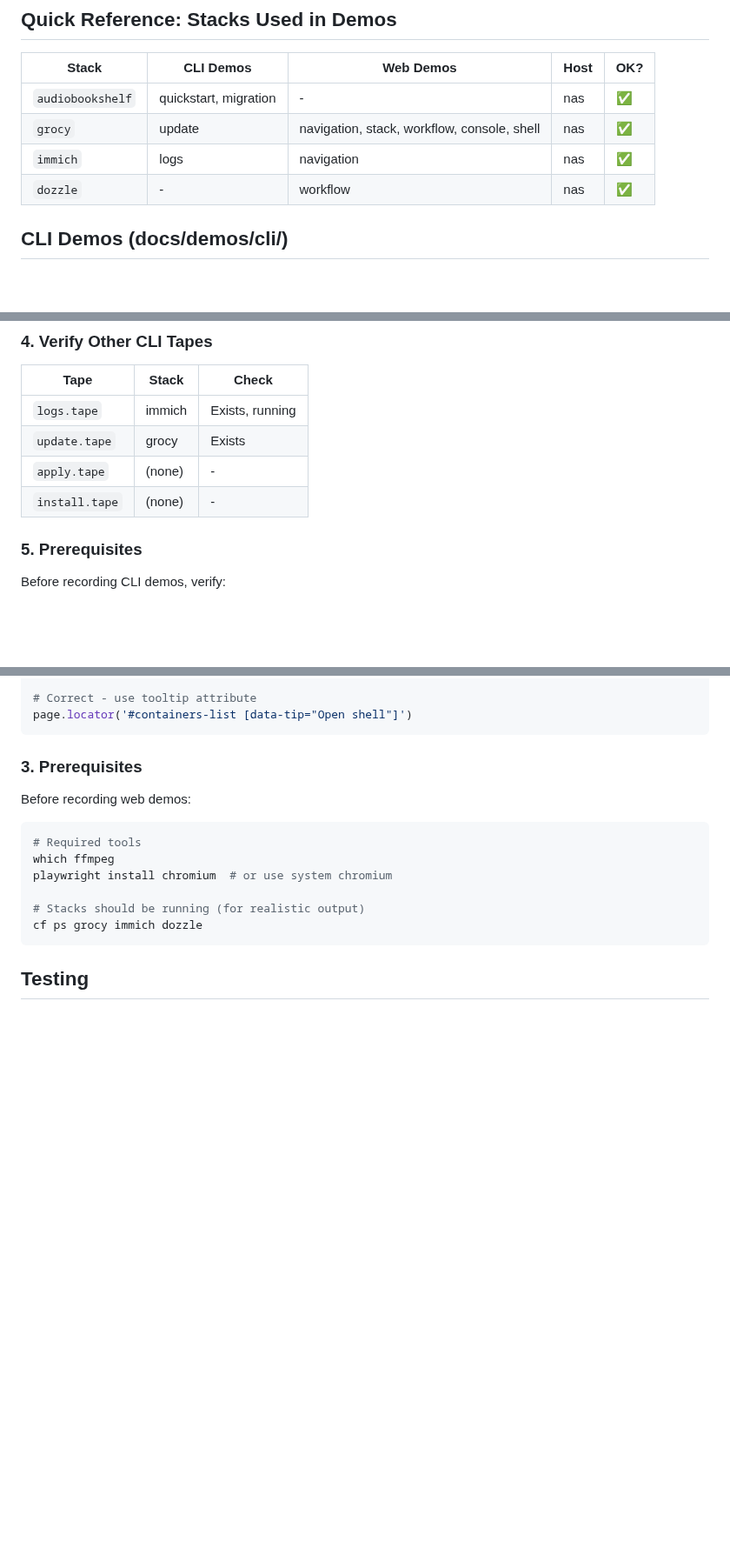
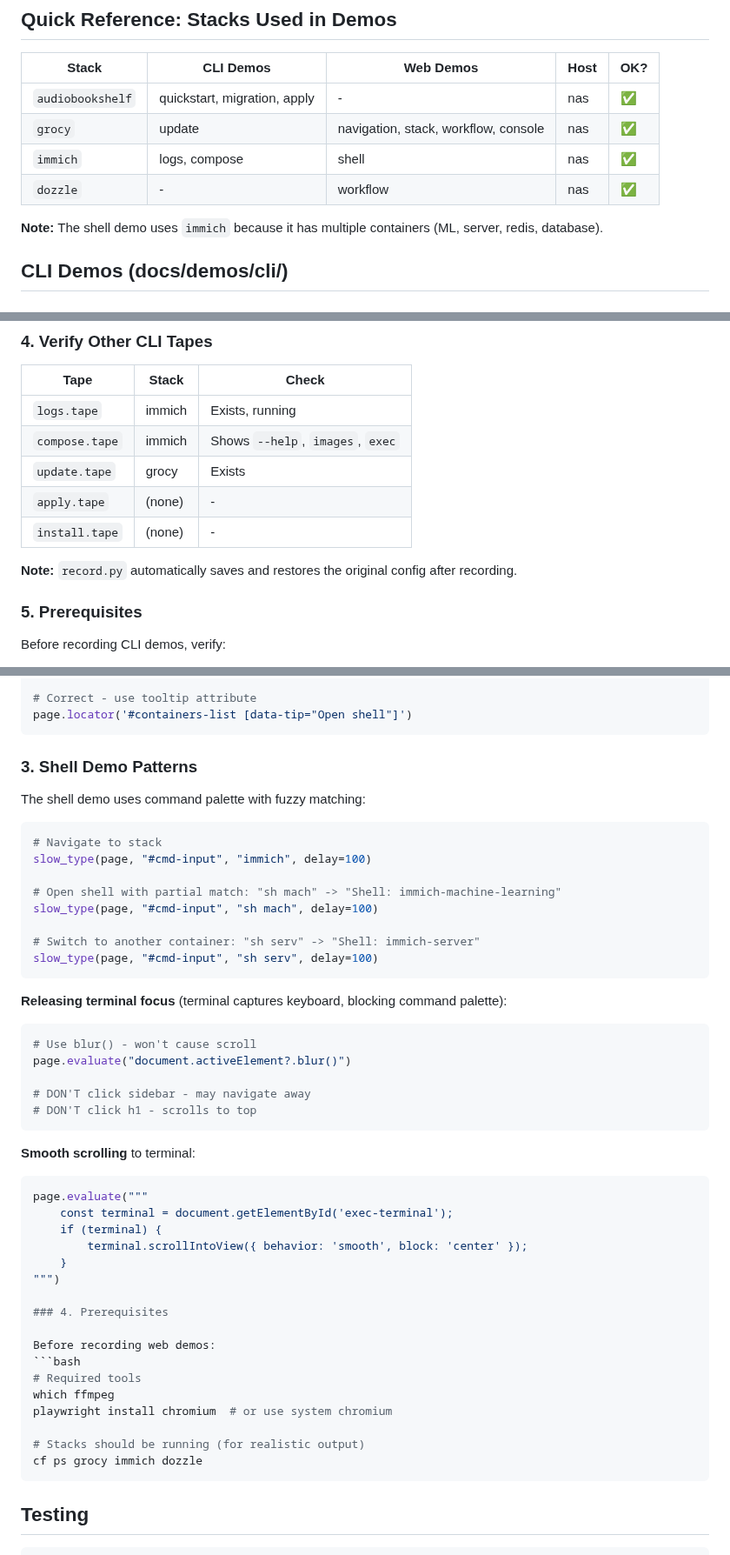
Before and after one commit to basnijholt/compose-farm, a Markdown page: .prompts/update-demos.md, 3 parts joined by grey strips. Shown at 87% size. Rendered like a GitHub page; blank space fills up the shorter version.

Commit message:
docs(prompts): update demo prompt with lessons learned
- compose.tape (was shell.tape)
- Shell demo uses immich (multiple containers)
- Command palette fuzzy matching patterns
- blur() for releasing terminal focus
- Smooth scrolling guidance
- record.py auto-restores config

````diff
--- a/.prompts/update-demos.md
+++ b/.prompts/update-demos.md
@@ -40,10 +40,12 @@ Current `nas` stacks (good choices): `grocy`, `immich`, `audiobookshelf`, `dozzl
 
 | Stack | CLI Demos | Web Demos | Host | OK? |
 |-------|-----------|-----------|------|-----|
-| `audiobookshelf` | quickstart, migration | - | nas | ✅ |
-| `grocy` | update | navigation, stack, workflow, console, shell | nas | ✅ |
-| `immich` | logs | navigation | nas | ✅ |
+| `audiobookshelf` | quickstart, migration, apply | - | nas | ✅ |
+| `grocy` | update | navigation, stack, workflow, console | nas | ✅ |
+| `immich` | logs, compose | shell | nas | ✅ |
 | `dozzle` | - | workflow | nas | ✅ |
+
+**Note:** The shell demo uses `immich` because it has multiple containers (ML, server, redis, database).
 
 ## CLI Demos (docs/demos/cli/)
 
@@ -84,9 +86,12 @@ Verify:
 | Tape | Stack | Check |
 |------|-------|-------|
 | `logs.tape` | immich | Exists, running |
+| `compose.tape` | immich | Shows `--help`, `images`, `exec` |
 | `update.tape` | grocy | Exists |
 | `apply.tape` | (none) | - |
 | `install.tape` | (none) | - |
+
+**Note:** `record.py` automatically saves and restores the original config after recording.
 
 ### 5. Prerequisites
 
@@ -137,7 +142,39 @@ page.locator("#containers-list button", has_text="Shell")
 page.locator('#containers-list [data-tip="Open shell"]')
 ```
 
-### 3. Prerequisites
+### 3. Shell Demo Patterns
+
+The shell demo uses command palette with fuzzy matching:
+```python
+# Navigate to stack
+slow_type(page, "#cmd-input", "immich", delay=100)
+
+# Open shell with partial match: "sh mach" -> "Shell: immich-machine-learning"
+slow_type(page, "#cmd-input", "sh mach", delay=100)
+
+# Switch to another container: "sh serv" -> "Shell: immich-server"
+slow_type(page, "#cmd-input", "sh serv", delay=100)
+```
+
+**Releasing terminal focus** (terminal captures keyboard, blocking command palette):
+```python
+# Use blur() - won't cause scroll
+page.evaluate("document.activeElement?.blur()")
+
+# DON'T click sidebar - may navigate away
+# DON'T click h1 - scrolls to top
+```
+
+**Smooth scrolling** to terminal:
+```python
+page.evaluate("""
+    const terminal = document.getElementById('exec-terminal');
+    if (terminal) {
+        terminal.scrollIntoView({ behavior: 'smooth', block: 'center' });
+    }
+""")
+
+### 4. Prerequisites
 
 Before recording web demos:
 ```bash
````
